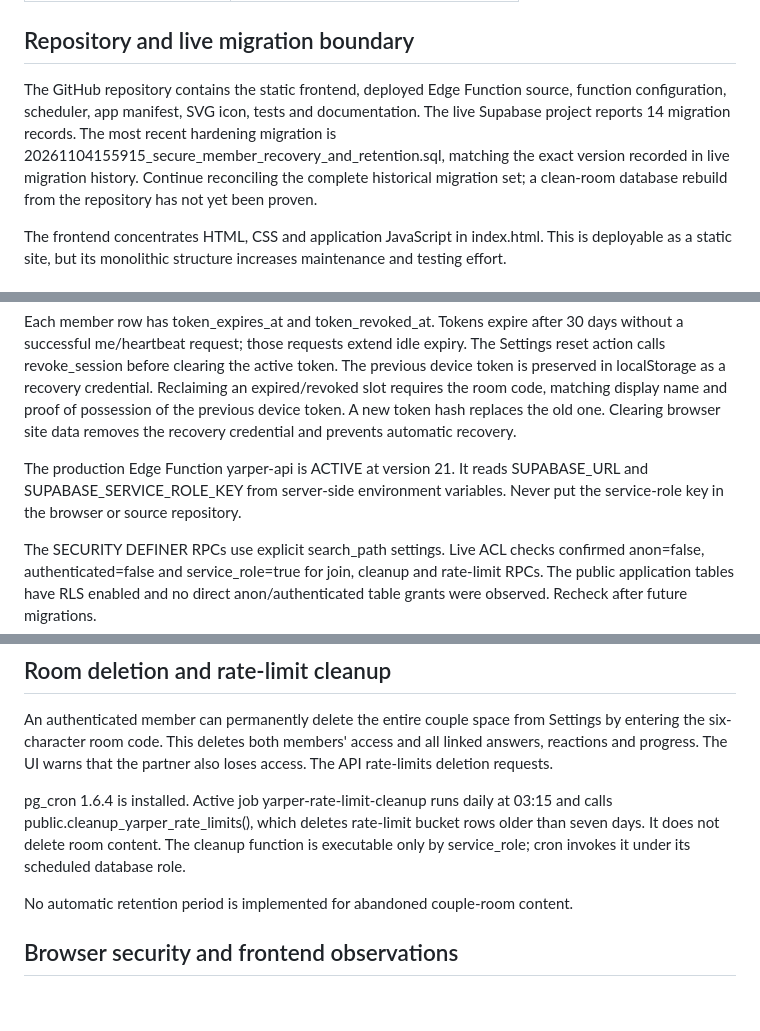
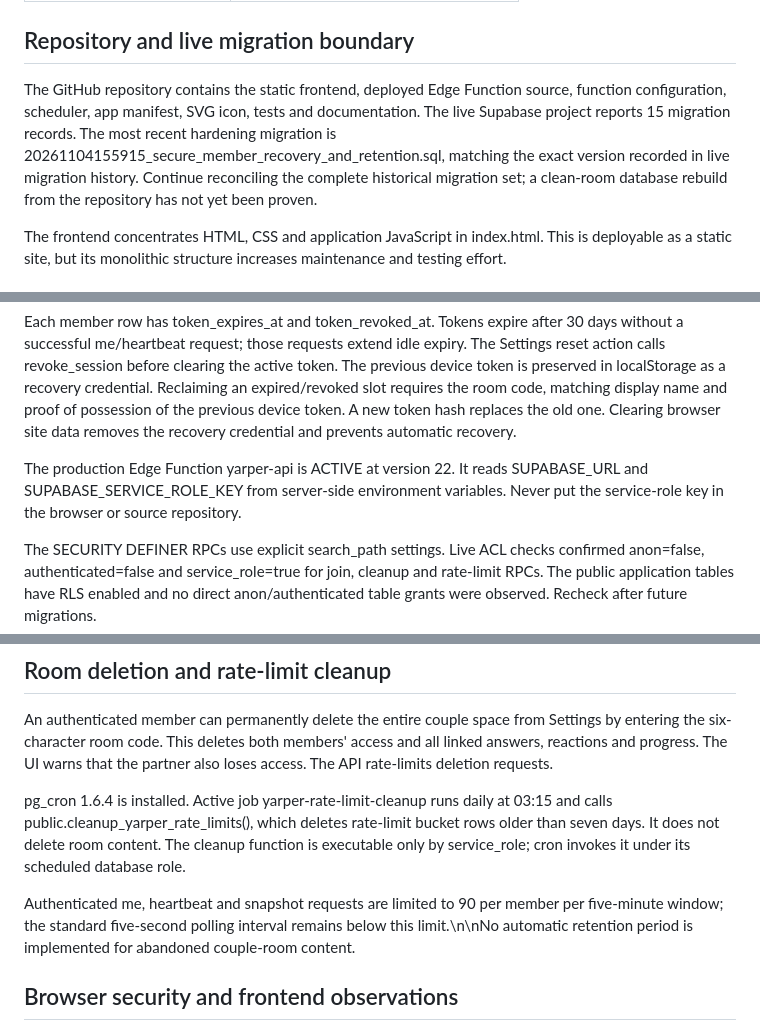
Before and after one commit to chloestyles70-afk/yarper, a Markdown page: docs/TECHNICAL_HANDOVER.md, 3 parts joined by grey strips. GitHub-like rendering; blank space fills up the shorter version.

Commit message:
Update production handover and sale readiness to Edge Function v22

```diff
--- a/docs/TECHNICAL_HANDOVER.md
+++ b/docs/TECHNICAL_HANDOVER.md
@@ -16,7 +16,7 @@
 
 ## Repository and live migration boundary
 
-The GitHub repository contains the static frontend, deployed Edge Function source, function configuration, scheduler, app manifest, SVG icon, tests and documentation. The live Supabase project reports 14 migration records. The most recent hardening migration is 20261104155915_secure_member_recovery_and_retention.sql, matching the exact version recorded in live migration history. Continue reconciling the complete historical migration set; a clean-room database rebuild from the repository has not yet been proven.
+The GitHub repository contains the static frontend, deployed Edge Function source, function configuration, scheduler, app manifest, SVG icon, tests and documentation. The live Supabase project reports 15 migration records. The most recent hardening migration is 20261104155915_secure_member_recovery_and_retention.sql, matching the exact version recorded in live migration history. Continue reconciling the complete historical migration set; a clean-room database rebuild from the repository has not yet been proven.
 
 The frontend concentrates HTML, CSS and application JavaScript in index.html. This is deployable as a static site, but its monolithic structure increases maintenance and testing effort.
 
@@ -40,7 +40,7 @@ The deployed Edge Function has Supabase JWT verification disabled and uses a cus
 
 Each member row has token_expires_at and token_revoked_at. Tokens expire after 30 days without a successful me/heartbeat request; those requests extend idle expiry. The Settings reset action calls revoke_session before clearing the active token. The previous device token is preserved in localStorage as a recovery credential. Reclaiming an expired/revoked slot requires the room code, matching display name and proof of possession of the previous device token. A new token hash replaces the old one. Clearing browser site data removes the recovery credential and prevents automatic recovery.
 
-The production Edge Function yarper-api is ACTIVE at version 21. It reads SUPABASE_URL and SUPABASE_SERVICE_ROLE_KEY from server-side environment variables. Never put the service-role key in the browser or source repository.
+The production Edge Function yarper-api is ACTIVE at version 22. It reads SUPABASE_URL and SUPABASE_SERVICE_ROLE_KEY from server-side environment variables. Never put the service-role key in the browser or source repository.
 
 The SECURITY DEFINER RPCs use explicit search_path settings. Live ACL checks confirmed anon=false, authenticated=false and service_role=true for join, cleanup and rate-limit RPCs. The public application tables have RLS enabled and no direct anon/authenticated table grants were observed. Recheck after future migrations.
 
@@ -50,7 +50,7 @@ An authenticated member can permanently delete the entire couple space from Sett
 
 pg_cron 1.6.4 is installed. Active job yarper-rate-limit-cleanup runs daily at 03:15 and calls public.cleanup_yarper_rate_limits(), which deletes rate-limit bucket rows older than seven days. It does not delete room content. The cleanup function is executable only by service_role; cron invokes it under its scheduled database role.
 
-No automatic retention period is implemented for abandoned couple-room content.
+Authenticated me, heartbeat and snapshot requests are limited to 90 per member per five-minute window; the standard five-second polling interval remains below this limit.\n\nNo automatic retention period is implemented for abandoned couple-room content.
 
 ## Browser security and frontend observations
 
```
